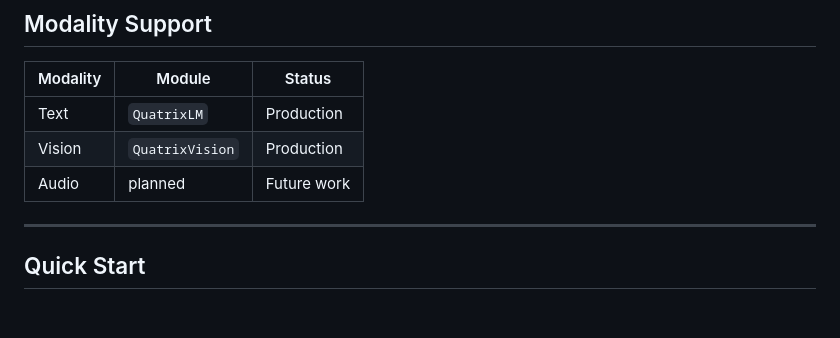
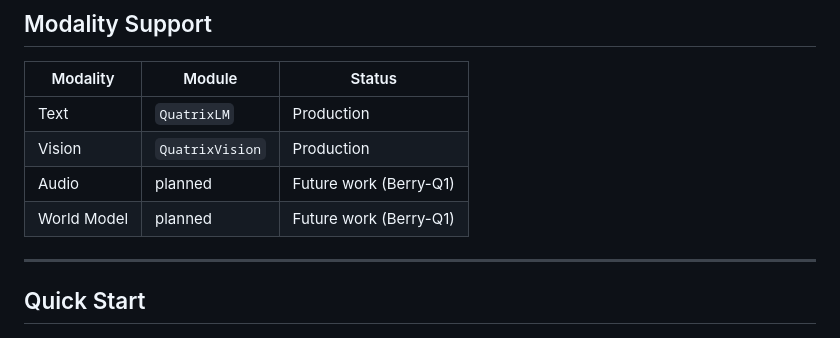
Before and after one commit to Abd0r/quatrix, a Markdown page: README.md, the part around the change. Rendered like a GitHub page.

Commit message:
Add World Model to modality support table

```diff
--- a/README.md
+++ b/README.md
@@ -62,7 +62,8 @@ QuatrixVision (image encoder)
 |----------|--------|--------|
 | Text | `QuatrixLM` | Production |
 | Vision | `QuatrixVision` | Production |
-| Audio | planned | Future work |
+| Audio | planned | Future work (Berry-Q1) |
+| World Model | planned | Future work (Berry-Q1) |
 
 ---
 
```
